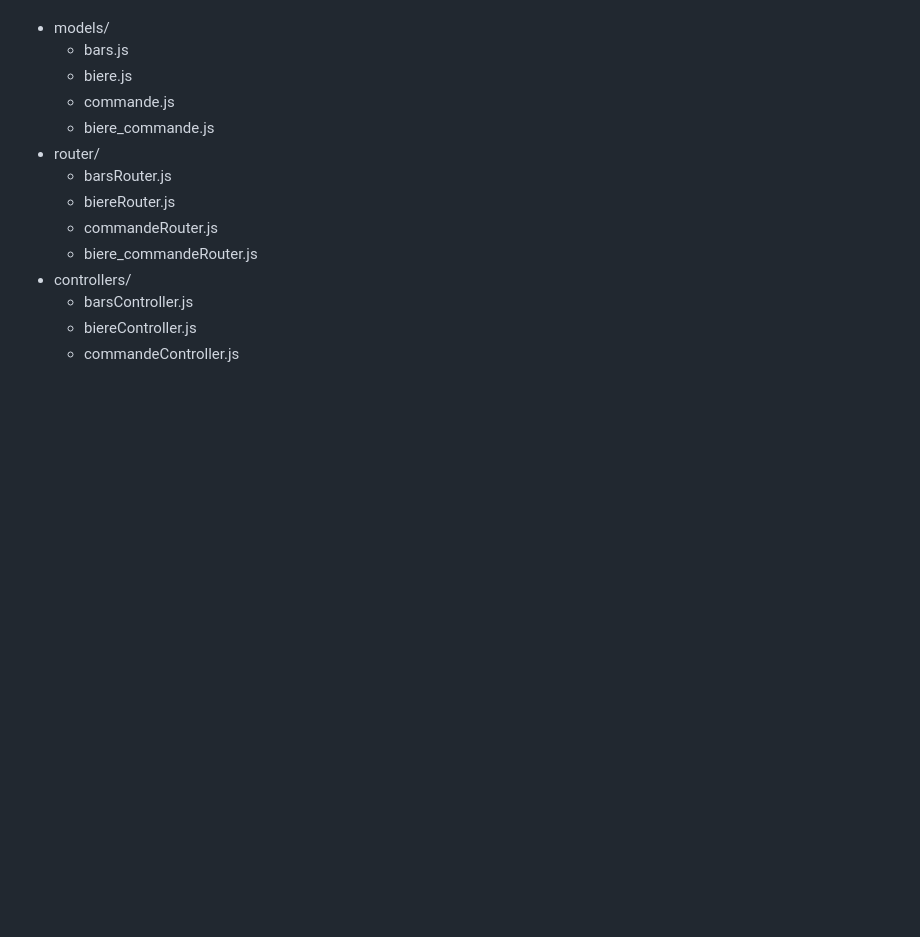
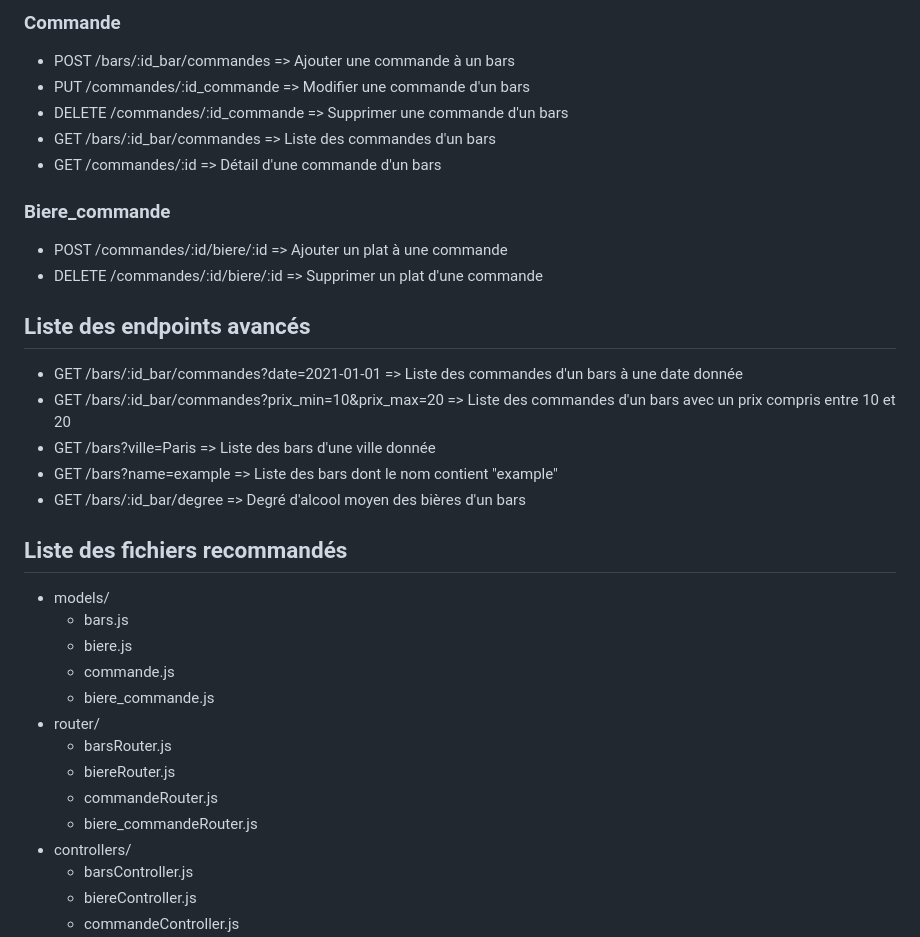
Before and after one commit to SullyvanBoulanger/beerbar-project-nodejs, a Markdown page: instructions.md, the part around one of its changes. GitHub-like rendering; blank space fills up the shorter version.

Commit message:
refacto: Corrects format in instructions.md

```diff
--- a/instructions.md
+++ b/instructions.md
@@ -67,3 +78,26 @@ BIERE_COMMANDE :
+### Commande
+
+- POST /bars/:id_bar/commandes => Ajouter une commande à un bars
+- PUT /commandes/:id_commande => Modifier une commande d'un bars
+- DELETE /commandes/:id_commande => Supprimer une commande d'un bars
+- GET /bars/:id_bar/commandes => Liste des commandes d'un bars
+- GET /commandes/:id => Détail d'une commande d'un bars
+
+### Biere_commande
+
+- POST /commandes/:id/biere/:id => Ajouter un plat à une commande
+- DELETE /commandes/:id/biere/:id => Supprimer un plat d'une commande
+
+## Liste des endpoints avancés
+
+- GET /bars/:id_bar/commandes?date=2021-01-01 => Liste des commandes d'un bars à une date donnée
+- GET /bars/:id_bar/commandes?prix_min=10&prix_max=20 => Liste des commandes d'un bars avec un prix compris entre 10 et 20
+- GET /bars?ville=Paris => Liste des bars d'une ville donnée
+- GET /bars?name=example => Liste des bars dont le nom contient "example"
+- GET /bars/:id_bar/degree => Degré d'alcool moyen des bières d'un bars
+
+## Liste des fichiers recommandés
+
 - models/
   - bars.js
   - biere.js
```
Also changed, not shown: other parts of instructions.md (+87 -73 lines).
